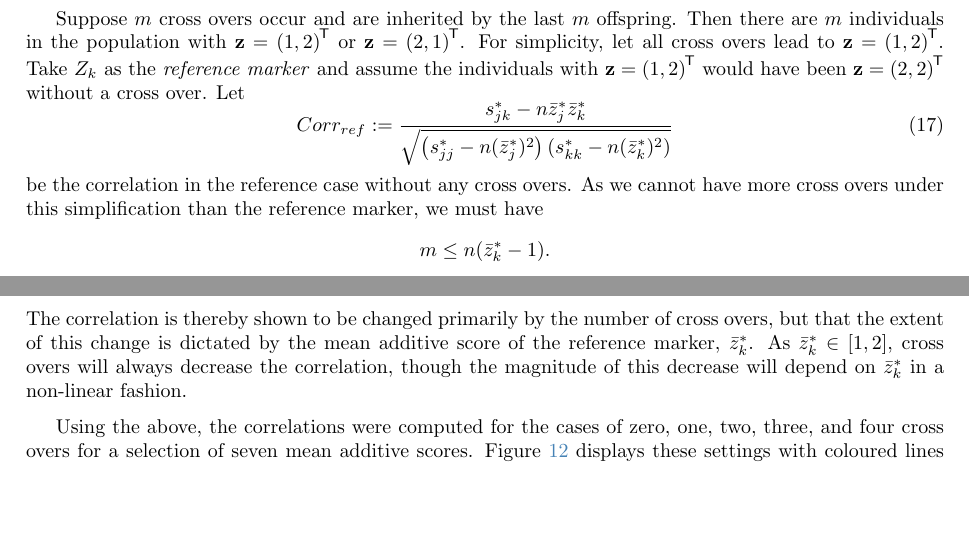
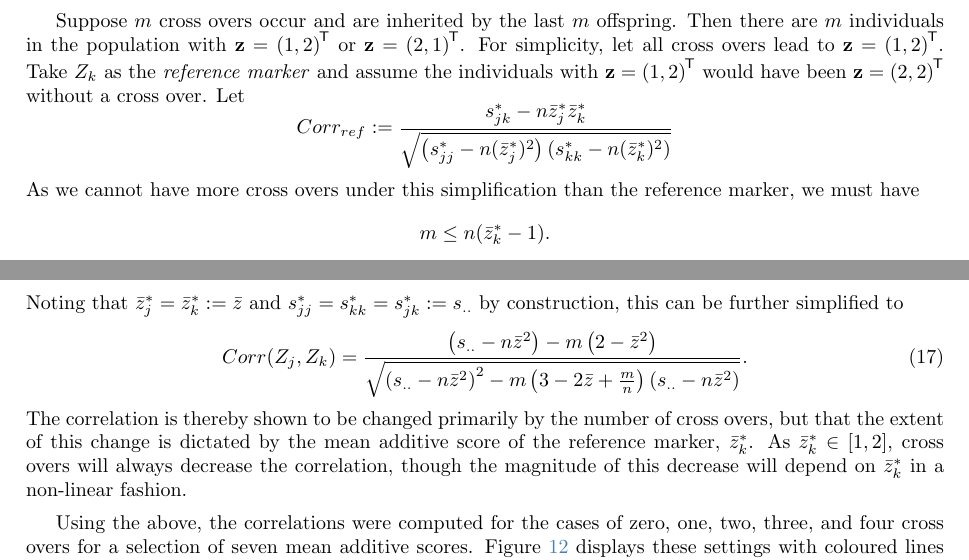
Before and after one commit to Salahub/map-distances, a LaTeX paper (genMod.tex): two parts of pages 24 and 25 of 28, joined at a grey line, cut so that both start at the same text, the shorter picture padded with empty space. Compiled offline with pdfLaTeX.

Commit message:
Updated correlation section

```diff
--- a/genMod.tex
+++ b/genMod.tex
@@ -804,10 +804,10 @@ Corr(Z_j, Z_k) = \frac{\sum_{i = 1}^n z_{ij} z_{ik} - n \bar{z}_{j} \bar{z}_{k}}
 where $\bar{z}_l = \frac{1}{n} \sum_{i = 1}^n z_{il}$, is therefore always 1.
 
 Suppose $m$ cross overs occur and are inherited by the last $m$ offspring. Then there are $m$ individuals in the population with $\ve{z} = \tr{(1,2)}$ or $\ve{z} = \tr{(2,1)}$. For simplicity, let all cross overs lead to $\ve{z} = \tr{(1,2)}$. Take $Z_k$ as the \emph{reference marker} and assume the individuals with $\ve{z} = \tr{(1,2)}$ would have been $\ve{z} = \tr{(2,2)}$ without a cross over. Let
-\begin{equation} \label{eq:refCorr}
+\begin{equation*} \label{eq:refCorr}
 Corr_{ref} := \frac{ s_{jk}^* - n \bar{z}_{j}^* \bar{z}_{k}^*}{\sqrt{ \left ( s_{jj}^* - n (\bar{z}_{j}^*)^2 \right ) \left ( s_{kk}^* - n (\bar{z}_{k}^*)^2 \right )}}
-\end{equation}
-be the correlation in the reference case without any cross overs. As we cannot have more cross overs under this simplification than the reference marker, we must have
+\end{equation*}
+As we cannot have more cross overs under this simplification than the reference marker, we must have
 $$m \leq n(\bar{z}_k^* - 1).$$
 The symmetry of this problem, however, means that this does not limit the coverage of possible populations. With $m$ cross overs as modelled here, any sum over $z_{ij}$ in this equation will change.
 
@@ -823,3 +824,6 @@ will decrease by $3m$ as each crossed over term goes from 4 to 1. Finally, the s
+Noting that $\bar{z}_j^* = \bar{z}_k^* := \bar{z}$ and $s_{jj}^* = s_{kk}^* = s_{jk}^* := s_{..}$ by construction, this can be further simplified to
+\begin{equation} \label{eq:crossedCorr}
+Corr(Z_j, Z_k) = \frac{ \left ( s_{..} - n \bar{z}^2 \right ) - m \left( 2 - \bar{z}^2 \right )}{\sqrt{ \left ( s_{..} - n \bar{z}^2 \right )^2 - m \left ( 3 - 2 \bar{z} + \frac{m}{n} \right )  \left ( s_{..} - n \bar{z}^2 \right ) }}. \\
 \end{equation}
 The correlation is thereby shown to be changed primarily by the number of cross overs, but that the extent of this change is dictated by the mean additive score of the reference marker, $\bar{z}_k^*$. As $\bar{z}_k^* \in [1, 2]$, cross overs will always decrease the correlation, though the magnitude of this decrease will depend on $\bar{z}_k^*$ in a non-linear fashion.
 
```
Also changed, not shown: genMod.pdf, img/jaxcrossCurves.png (added), genMod.tex (3 more changed lines), 2 other files.
